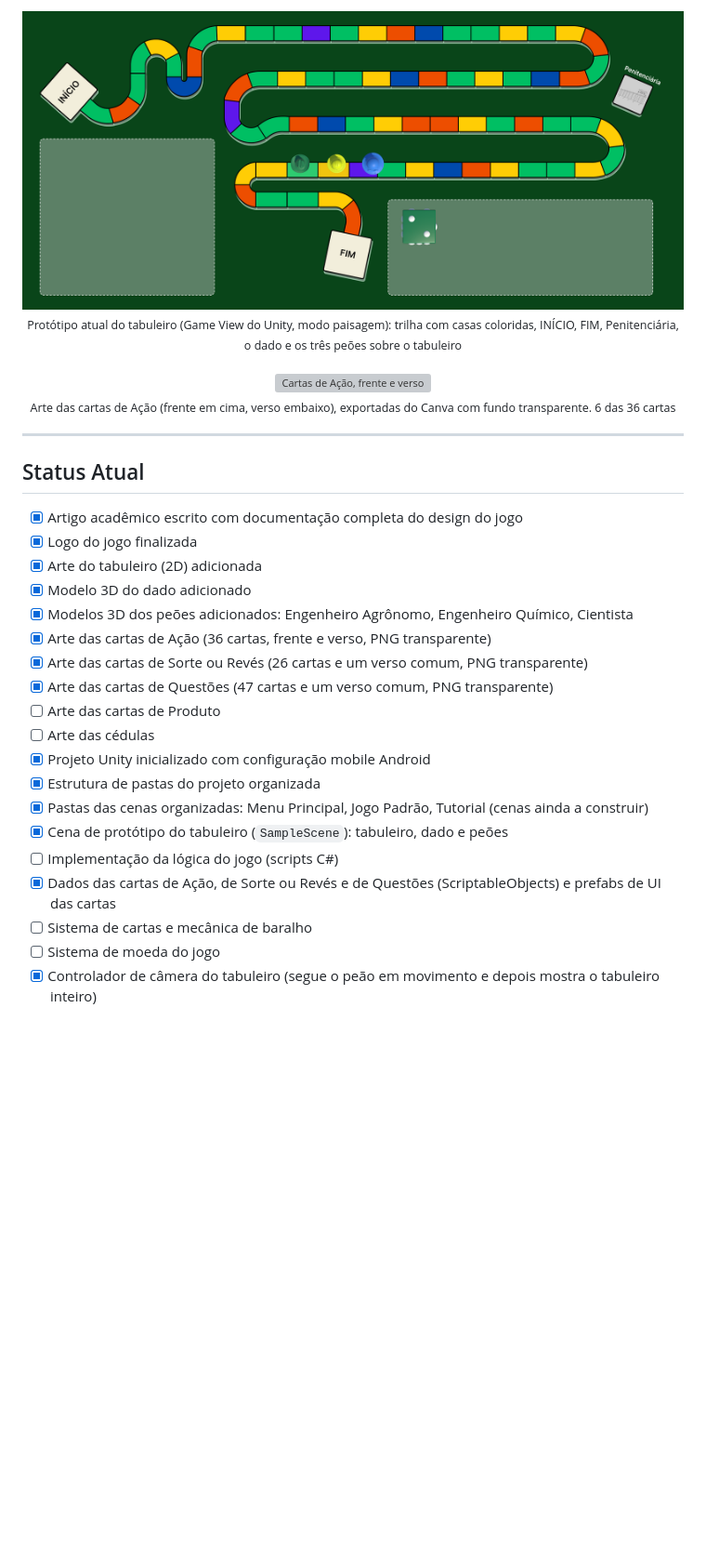
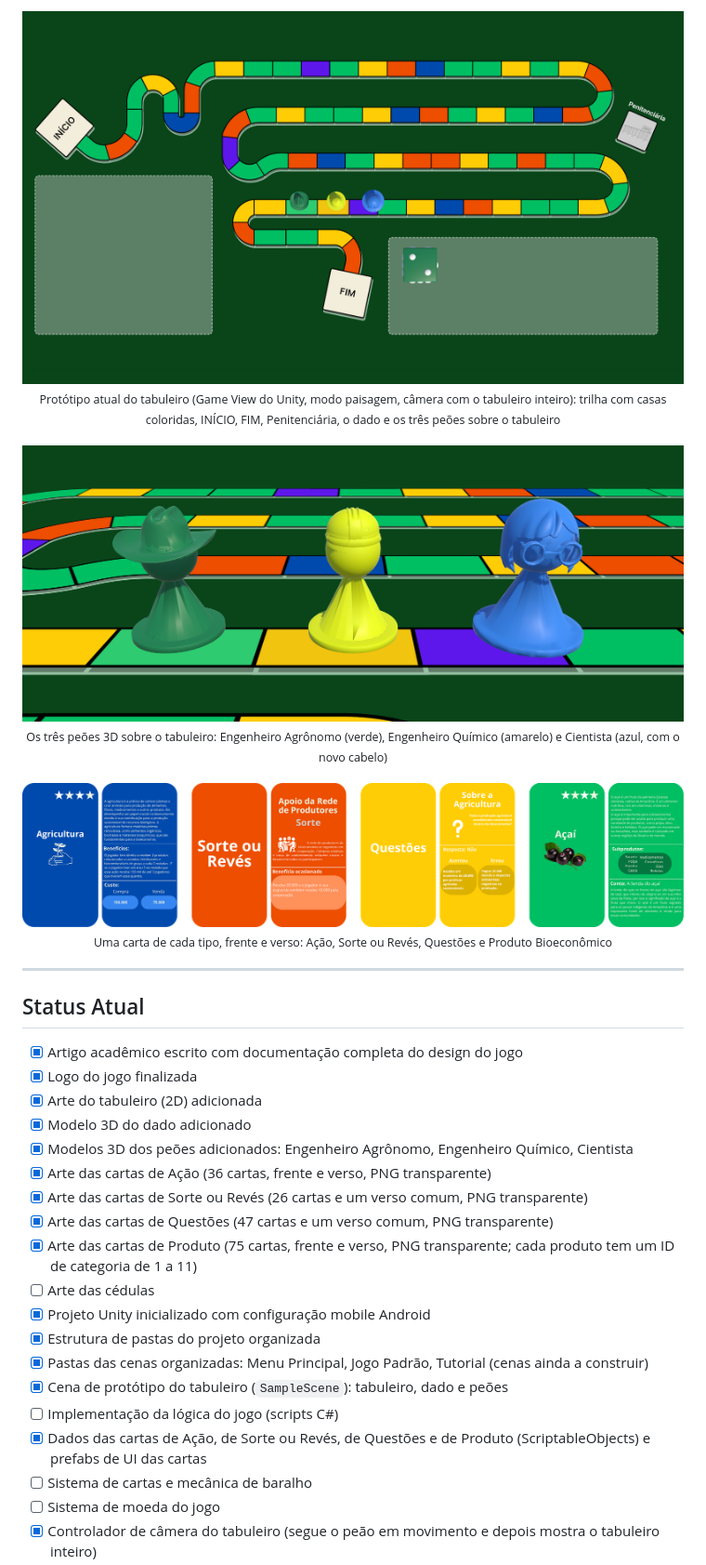
Before and after one commit to amiralo01/BioTrilha, a Markdown page: README.md, the part around one of its changes. Shown at 93% size. Drawn GitHub-style; pictures changed too: Assets/Screenshots/cartas-do-jogo.png (added), Assets/Screenshots/estado-atual-tabuleiro.png, Assets/Screenshots/peoes-no-tabuleiro.png (added); blank space fills up the shorter version; grey boxes are pictures that could not be loaded.

```diff
--- a/README.md
+++ b/README.md
@@ -239,10 +233,14 @@ O jogo conta com um conjunto rico de componentes físicos e digitais:
 <img src="Assets/Screenshots/estado-atual-tabuleiro.png" alt="Protótipo atual do tabuleiro na Game View do Unity" width="800"/>
 <br/>
-<sub>Protótipo atual do tabuleiro (Game View do Unity, modo paisagem): trilha com casas coloridas, INÍCIO, FIM, Penitenciária, o dado e os três peões sobre o tabuleiro</sub>
+<sub>Protótipo atual do tabuleiro (Game View do Unity, modo paisagem, câmera com o tabuleiro inteiro): trilha com casas coloridas, INÍCIO, FIM, Penitenciária, o dado e os três peões sobre o tabuleiro</sub>
 <br/><br/>
-<img src="Assets/Screenshots/cartas-de-acao.png" alt="Cartas de Ação, frente e verso" width="800"/>
+<img src="Assets/Screenshots/peoes-no-tabuleiro.png" alt="Os três peões 3D sobre o tabuleiro" width="800"/>
 <br/>
-<sub>Arte das cartas de Ação (frente em cima, verso embaixo), exportadas do Canva com fundo transparente. 6 das 36 cartas</sub>
+<sub>Os três peões 3D sobre o tabuleiro: Engenheiro Agrônomo (verde), Engenheiro Químico (amarelo) e Cientista (azul, com o novo cabelo)</sub>
+<br/><br/>
+<img src="Assets/Screenshots/cartas-do-jogo.png" alt="Uma carta de cada tipo, frente e verso" width="800"/>
+<br/>
+<sub>Uma carta de cada tipo, frente e verso: Ação, Sorte ou Revés, Questões e Produto Bioeconômico</sub>
 </div>
 
 ---
@@ -257,14 +255,14 @@ O jogo conta com um conjunto rico de componentes físicos e digitais:
 - [x] Arte das cartas de Ação (36 cartas, frente e verso, PNG transparente)
 - [x] Arte das cartas de Sorte ou Revés (26 cartas e um verso comum, PNG transparente)
 - [x] Arte das cartas de Questões (47 cartas e um verso comum, PNG transparente)
-- [ ] Arte das cartas de Produto
+- [x] Arte das cartas de Produto (75 cartas, frente e verso, PNG transparente; cada produto tem um ID de categoria de 1 a 11)
 - [ ] Arte das cédulas
 - [x] Projeto Unity inicializado com configuração mobile Android
 - [x] Estrutura de pastas do projeto organizada
 - [x] Pastas das cenas organizadas: Menu Principal, Jogo Padrão, Tutorial (cenas ainda a construir)
 - [x] Cena de protótipo do tabuleiro (`SampleScene`): tabuleiro, dado e peões
 - [ ] Implementação da lógica do jogo (scripts C#)
-- [x] Dados das cartas de Ação, de Sorte ou Revés e de Questões (ScriptableObjects) e prefabs de UI das cartas
+- [x] Dados das cartas de Ação, de Sorte ou Revés, de Questões e de Produto (ScriptableObjects) e prefabs de UI das cartas
 - [ ] Sistema de cartas e mecânica de baralho
 - [ ] Sistema de moeda do jogo
 - [x] Controlador de câmera do tabuleiro (segue o peão em movimento e depois mostra o tabuleiro inteiro)
```
Also changed, not shown: other parts of README.md (+15 -21 lines), 2 other files.
